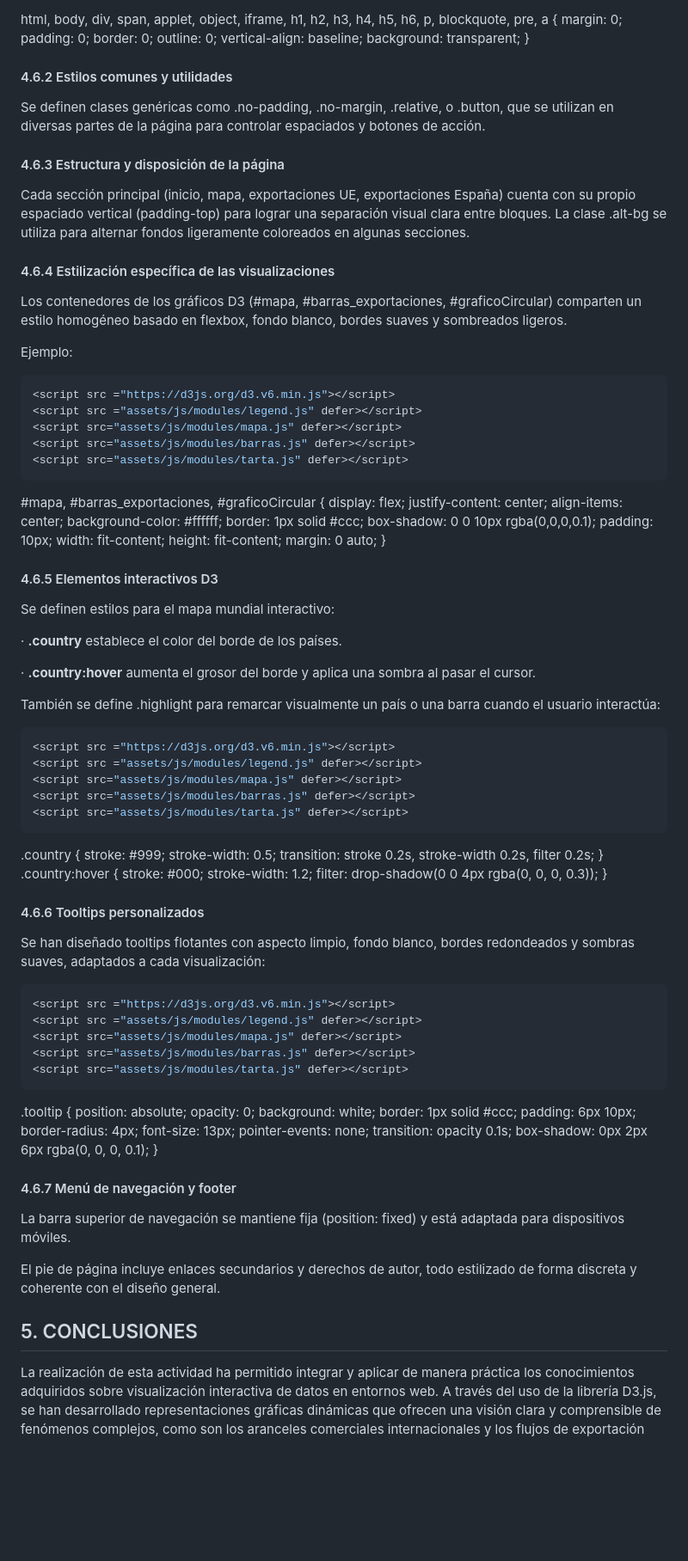
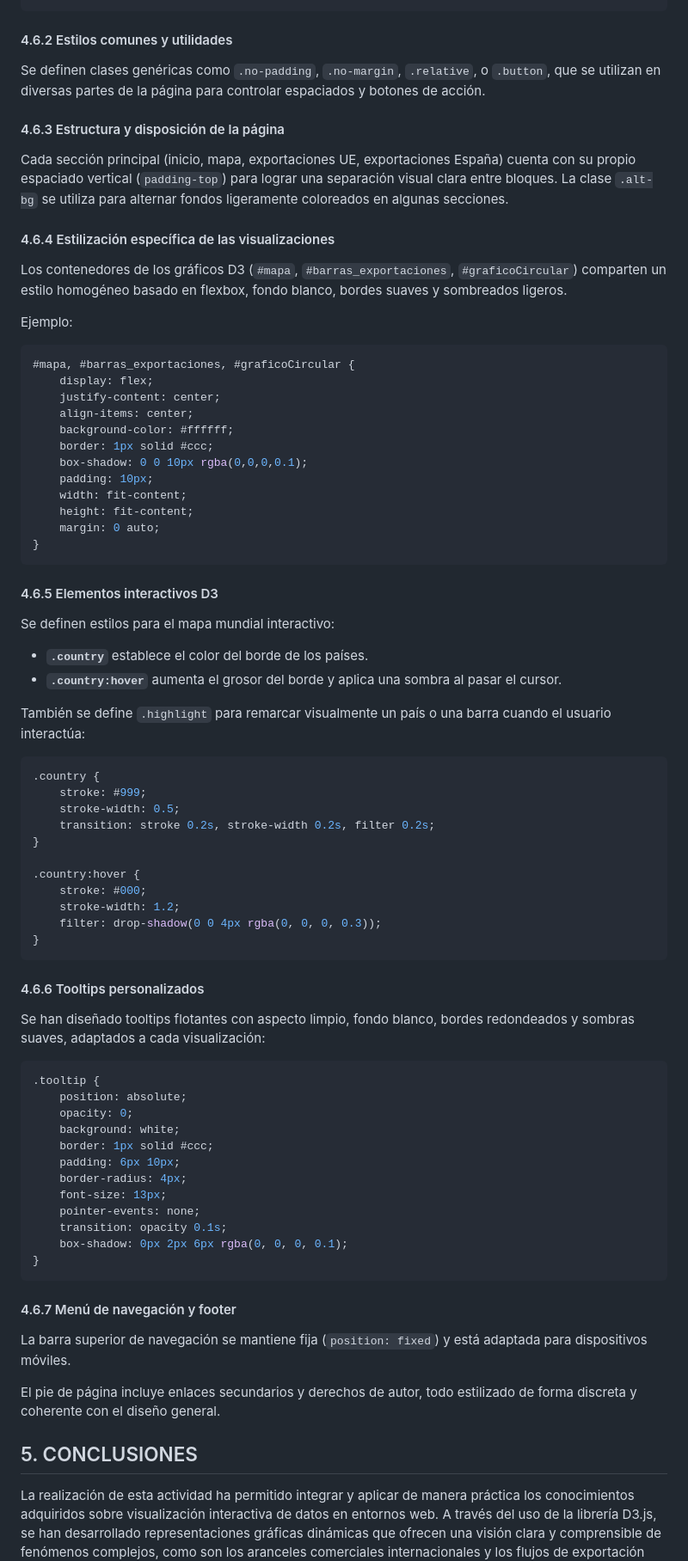
Before and after one commit to JMPinillos/Data-Analyst-para-Inteligencia-Artificial, a Markdown page: README.md, the part around the change printed below. Shown: that part at 86% size. GitHub-like rendering; blank space fills up the shorter version.

````diff
--- a/README.md
+++ b/README.md
@@ -581,44 +610,38 @@ Ejemplo de *reset* aplicado:
 
 
 
-  html, body, div, span, applet, object, iframe,  h1, h2, h3, h4, h5, h6, p, blockquote, pre, a {    margin: 0;    padding: 0;    border: 0;    outline: 0;    vertical-align: baseline;    background: transparent;  }
-
 #### 4.6.2 Estilos comunes y utilidades
 
-Se definen clases genéricas como .no-padding, .no-margin, .relative, o .button, que se utilizan en diversas partes de la página para controlar espaciados y botones de acción.
+Se definen clases genéricas como `.no-padding`, `.no-margin`, `.relative`, o `.button`, que se utilizan en diversas partes de la página para controlar espaciados y botones de acción.
 
 
 
 #### 4.6.3 Estructura y disposición de la página
 
-Cada sección principal (inicio, mapa, exportaciones UE, exportaciones España) cuenta con su propio espaciado vertical (padding-top) para lograr una separación visual clara entre bloques.
- La clase .alt-bg se utiliza para alternar fondos ligeramente coloreados en algunas secciones.
+Cada sección principal (inicio, mapa, exportaciones UE, exportaciones España) cuenta con su propio espaciado vertical (`padding-top`) para lograr una separación visual clara entre bloques. La clase `.alt-bg` se utiliza para alternar fondos ligeramente coloreados en algunas secciones.
 
 
 
 #### 4.6.4 Estilización específica de las visualizaciones
 
-Los contenedores de los gráficos D3 (#mapa, #barras_exportaciones, #graficoCircular) comparten un estilo homogéneo basado en flexbox, fondo blanco, bordes suaves y sombreados ligeros.
+Los contenedores de los gráficos D3 (`#mapa`, `#barras_exportaciones`, `#graficoCircular`) comparten un estilo homogéneo basado en flexbox, fondo blanco, bordes suaves y sombreados ligeros.
 
 Ejemplo:
 
-
-
 ```css
-<script src ="https://d3js.org/d3.v6.min.js"></script>
-<script src ="assets/js/modules/legend.js" defer></script>
-<script src="assets/js/modules/mapa.js" defer></script>
-<script src="assets/js/modules/barras.js" defer></script>
-<script src="assets/js/modules/tarta.js" defer></script>
+#mapa, #barras_exportaciones, #graficoCircular {
+    display: flex;
+    justify-content: center;
+    align-items: center;
+    background-color: #ffffff;
+    border: 1px solid #ccc;
+    box-shadow: 0 0 10px rgba(0,0,0,0.1);
+    padding: 10px;
+    width: fit-content;
+    height: fit-content;
+    margin: 0 auto;
+}
 ```
-
-
-
-  #mapa, #barras_exportaciones, #graficoCircular {    display: flex;    justify-content: center;    align-items: center;    background-color: #ffffff;    border: 1px solid #ccc;    box-shadow: 0 0 10px rgba(0,0,0,0.1);    padding: 10px;    width: fit-content;    height: fit-content;    margin: 0 auto;  }
-
-
-
-
 
 
 
@@ -626,25 +649,24 @@ Ejemplo:
 
 Se definen estilos para el mapa mundial interactivo:
 
-·     **.country** establece el color del borde de los países.
+- **`.country`** establece el color del borde de los países.
+- **`.country:hover`** aumenta el grosor del borde y aplica una sombra al pasar el cursor.
 
-·     **.country:hover** aumenta el grosor del borde y aplica una sombra al pasar el cursor.
-
-También se define .highlight para remarcar visualmente un país o una barra cuando el usuario interactúa:
-
-
+También se define `.highlight` para remarcar visualmente un país o una barra cuando el usuario interactúa:
 
 ```css
-<script src ="https://d3js.org/d3.v6.min.js"></script>
-<script src ="assets/js/modules/legend.js" defer></script>
-<script src="assets/js/modules/mapa.js" defer></script>
-<script src="assets/js/modules/barras.js" defer></script>
-<script src="assets/js/modules/tarta.js" defer></script>
+.country {
+    stroke: #999;
+    stroke-width: 0.5;
+    transition: stroke 0.2s, stroke-width 0.2s, filter 0.2s;
+}
+
+.country:hover {
+    stroke: #000;
+    stroke-width: 1.2;
+    filter: drop-shadow(0 0 4px rgba(0, 0, 0, 0.3));
+}
 ```
-
-
-
-  .country {    stroke: #999;    stroke-width: 0.5;    transition: stroke 0.2s, stroke-width 0.2s, filter 0.2s;  }     .country:hover {    stroke: #000;    stroke-width: 1.2;    filter: drop-shadow(0 0 4px rgba(0, 0, 0, 0.3));  }
 
 
 
@@ -652,31 +674,32 @@ También se define .highlight para remarcar visualmente un país o una barra cua
 
 Se han diseñado tooltips flotantes con aspecto limpio, fondo blanco, bordes redondeados y sombras suaves, adaptados a cada visualización:
 
-
-
 ```css
-<script src ="https://d3js.org/d3.v6.min.js"></script>
-<script src ="assets/js/modules/legend.js" defer></script>
-<script src="assets/js/modules/mapa.js" defer></script>
-<script src="assets/js/modules/barras.js" defer></script>
-<script src="assets/js/modules/tarta.js" defer></script>
+.tooltip {
+    position: absolute;
+    opacity: 0;
+    background: white;
+    border: 1px solid #ccc;
+    padding: 6px 10px;
+    border-radius: 4px;
+    font-size: 13px;
+    pointer-events: none;
+    transition: opacity 0.1s;
+    box-shadow: 0px 2px 6px rgba(0, 0, 0, 0.1);
+}
 ```
 
 
 
-  .tooltip {    position: absolute;    opacity: 0;    background: white;    border: 1px solid #ccc;    padding: 6px 10px;    border-radius: 4px;    font-size: 13px;    pointer-events: none;    transition: opacity 0.1s;    box-shadow: 0px 2px 6px rgba(0, 0, 0, 0.1);  }
-
 #### 4.6.7 Menú de navegación y footer
 
-La barra superior de navegación se mantiene fija (position: fixed) y está adaptada para dispositivos móviles.
+La barra superior de navegación se mantiene fija (`position: fixed`) y está adaptada para dispositivos móviles.
 
 El pie de página incluye enlaces secundarios y derechos de autor, todo estilizado de forma discreta y coherente con el diseño general.
 
 
 
-
-
-## 5.  CONCLUSIONES
+## 5. CONCLUSIONES
 
 La realización de esta actividad ha permitido integrar y aplicar de manera práctica los conocimientos adquiridos sobre visualización interactiva de datos en entornos web. A través del uso de la librería D3.js, se han desarrollado representaciones gráficas dinámicas que ofrecen una visión clara y comprensible de fenómenos complejos, como son los aranceles comerciales internacionales y los flujos de exportación entre regiones económicas.
 
````
Also changed, not shown: other parts of README.md (+153 -128 lines).
